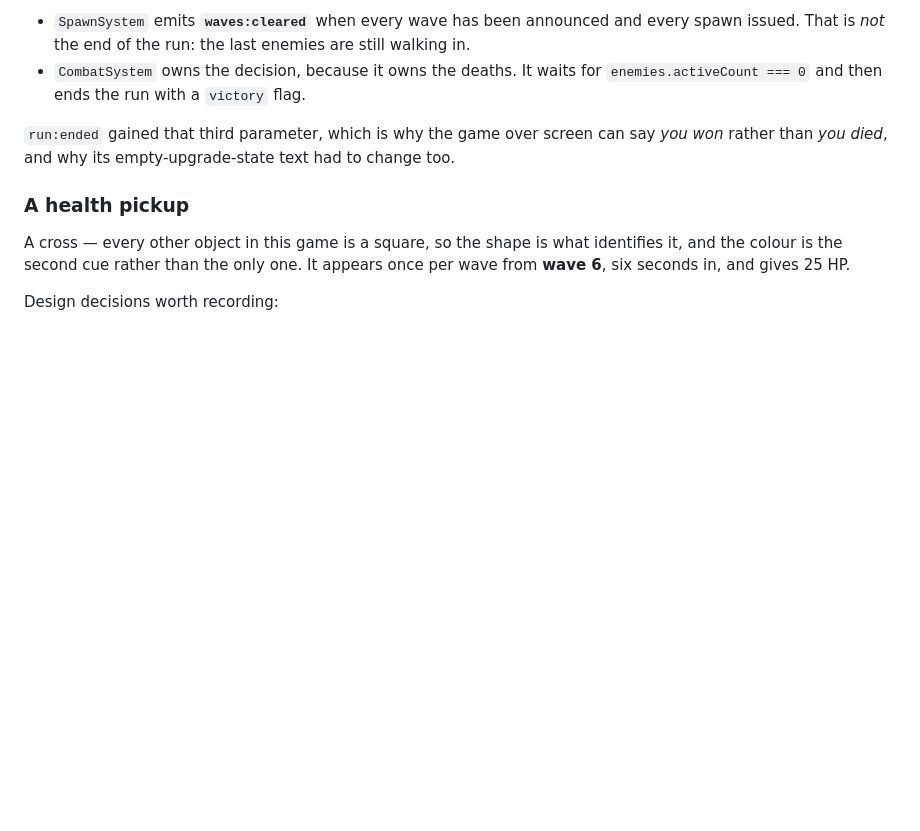
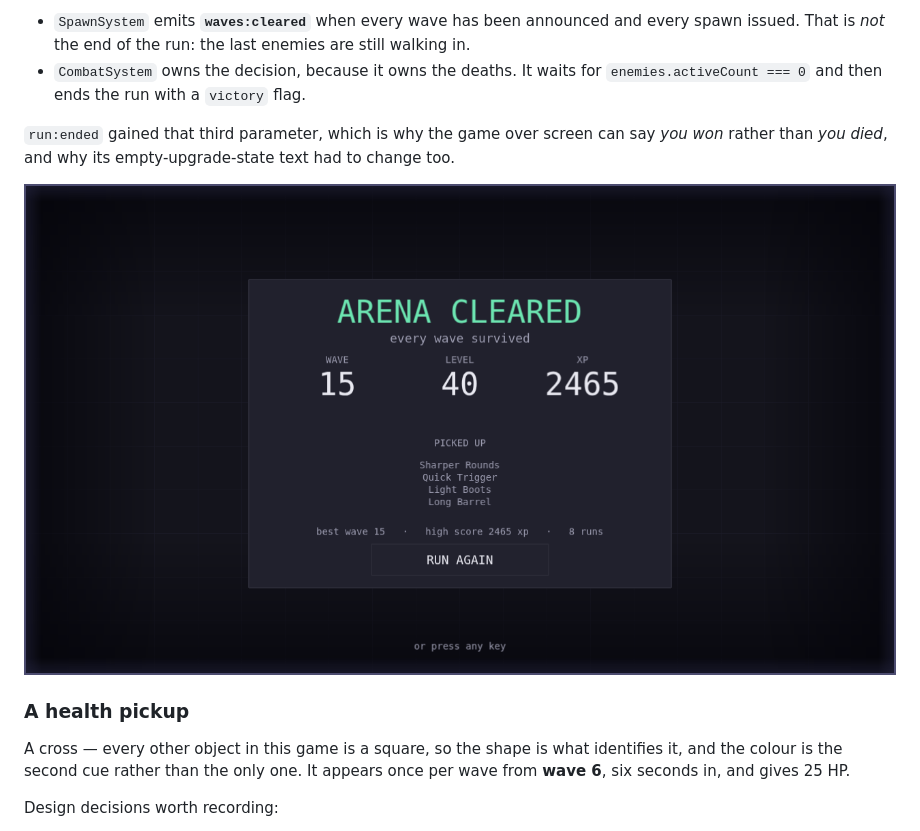
Before and after one commit to s3nsh1-dev/2d-brick-game, a Markdown page: docs/version3/05-pass-g-the-owners-addendum.md, the part around the change. Drawn GitHub-style; pictures changed too: docs/screenshots/victory.png (added); blank space fills up the shorter version.

Commit message:
docs(version3): show the victory screen on the addendum page
The one screen in the project that had no picture, on the page that exists to
explain why it was built. Captured against the shipped build with a fixture run.

Co-Authored-By: Claude Opus 5 <noreply@anthropic.com>

```diff
--- a/docs/version3/05-pass-g-the-owners-addendum.md
+++ b/docs/version3/05-pass-g-the-owners-addendum.md
@@ -101,6 +101,8 @@ The flow is split across two systems, deliberately:
 `run:ended` gained that third parameter, which is why the game over screen can say *you won*
 rather than *you died*, and why its empty-upgrade-state text had to change too.
 
+![The victory screen after clearing wave 15](../screenshots/victory.png)
+
 ### A health pickup
 
 A cross — every other object in this game is a square, so the shape is what identifies it, and
```
